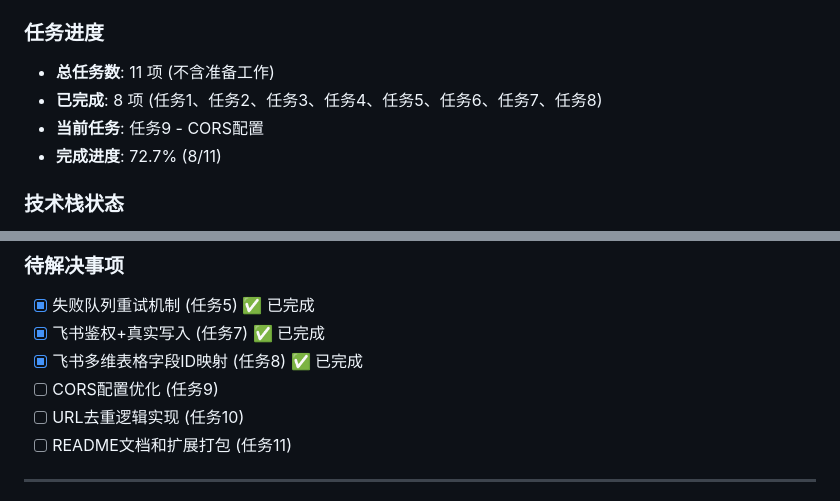
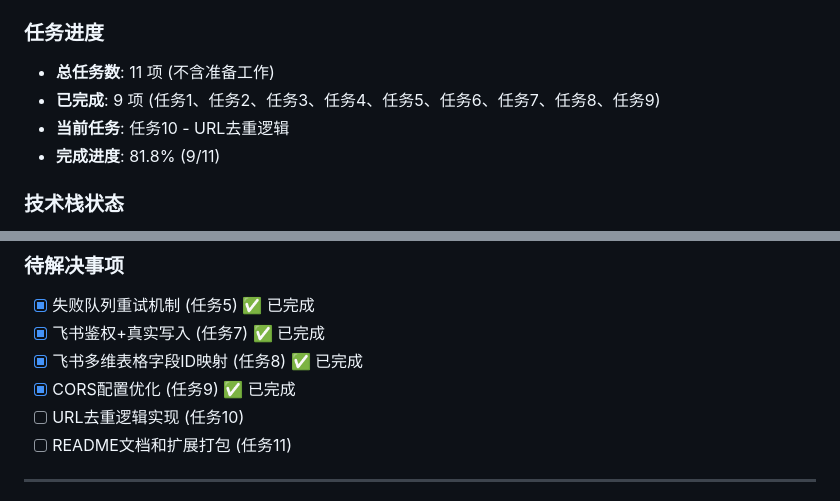
Before and after one commit to yichen-sir/feishu-extension, a Markdown page: TASK_COMPLETION_LOG.md, 2 parts joined by grey strips. GitHub-like rendering.

```diff
--- a/TASK_COMPLETION_LOG.md
+++ b/TASK_COMPLETION_LOG.md
@@ -5,9 +5,9 @@
 
 ### 任务进度
 - **总任务数**: 11 项 (不含准备工作)
-- **已完成**: 8 项 (任务1、任务2、任务3、任务4、任务5、任务6、任务7、任务8)
-- **当前任务**: 任务9 - CORS配置
-- **完成进度**: 72.7% (8/11)
+- **已完成**: 9 项 (任务1、任务2、任务3、任务4、任务5、任务6、任务7、任务8、任务9)
+- **当前任务**: 任务10 - URL去重逻辑
+- **完成进度**: 81.8% (9/11)
 
 ### 技术栈状态
 - **后端框架**: Vercel + TypeScript (CommonJS)
@@ -35,7 +35,7 @@
 - [x] 失败队列重试机制 (任务5) ✅ 已完成
 - [x] 飞书鉴权+真实写入 (任务7) ✅ 已完成
 - [x] 飞书多维表格字段ID映射 (任务8) ✅ 已完成
-- [ ] CORS配置优化 (任务9)
+- [x] CORS配置优化 (任务9) ✅ 已完成
 - [ ] URL去重逻辑实现 (任务10)
 - [ ] README文档和扩展打包 (任务11)
 
```
Also changed, not shown: other parts of TASK_COMPLETION_LOG.md (+50 -0 lines).
